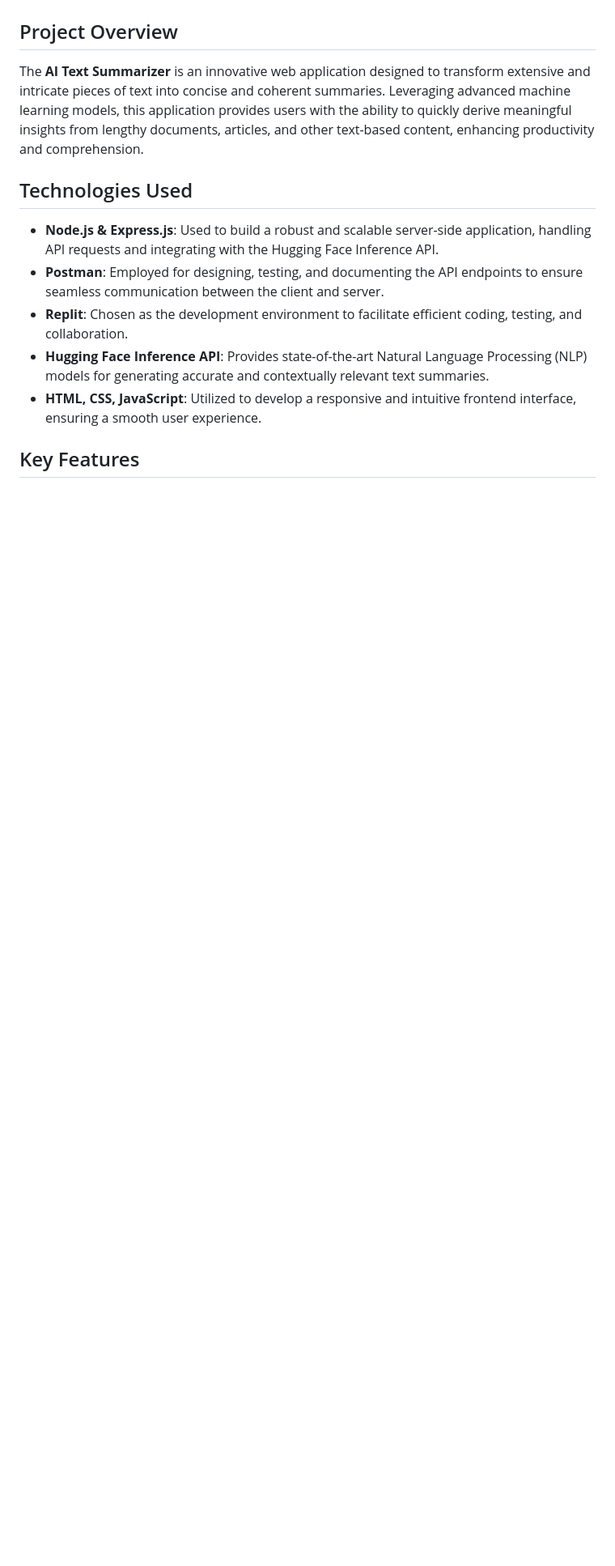
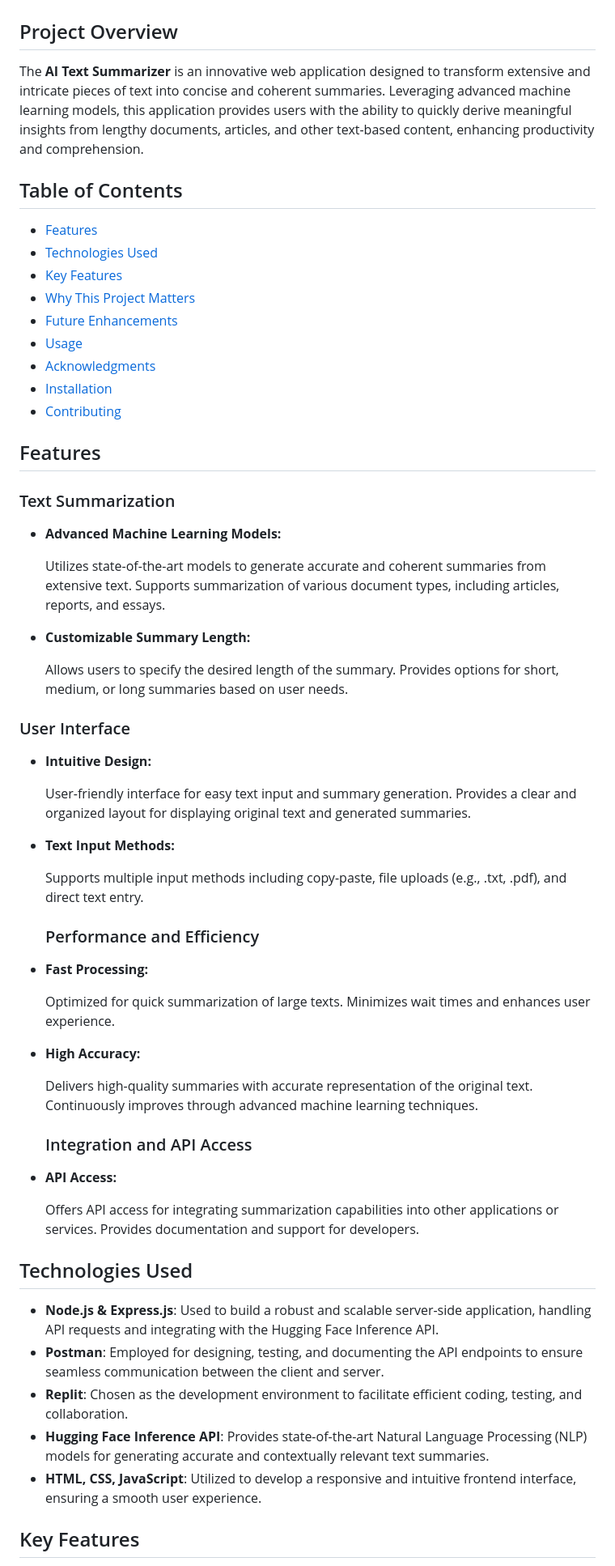
Before and after one commit to teja-86/AI-Text-Summarizer, a Markdown page: README.md, the part around one of its changes. Shown at 81% size. Rendered like a GitHub page; blank space fills up the shorter version.

```diff
--- a/README.md
+++ b/README.md
@@ -3,6 +3,57 @@
 ## Project Overview
 
 The **AI Text Summarizer** is an innovative web application designed to transform extensive and intricate pieces of text into concise and coherent summaries. Leveraging advanced machine learning models, this application provides users with the ability to quickly derive meaningful insights from lengthy documents, articles, and other text-based content, enhancing productivity and comprehension.
+
+## Table of Contents
+
+- [Features](#features)
+- [Technologies Used](#technologies-used)
+- [Key Features](#key-features)
+- [Why This Project Matters](#why-this-project-matters)
+- [Future Enhancements](#future-enhancements)
+- [Usage](#usage)
+- [Acknowledgments](#acknowledgments)
+- [Installation](#installation)
+- [Contributing](#contributing)
+
+## Features
+
+ ### Text Summarization
+
+- **Advanced Machine Learning Models:**
+
+  Utilizes state-of-the-art models to generate accurate and coherent summaries from extensive text. Supports summarization of various document types, including articles,       reports, and essays.
+
+- **Customizable Summary Length:**
+
+  Allows users to specify the desired length of the summary. Provides options for short, medium, or long summaries based on user needs.
+
+ ### User Interface
+
+- **Intuitive Design:**
+
+  User-friendly interface for easy text input and summary generation. Provides a clear and organized layout for displaying original text and generated summaries.
+
+- **Text Input Methods:**
+
+  Supports multiple input methods including copy-paste, file uploads (e.g., .txt, .pdf), and direct text entry.
+
+  ### Performance and Efficiency
+
+- **Fast Processing:**
+
+  Optimized for quick summarization of large texts. Minimizes wait times and enhances user experience.
+
+- **High Accuracy:**
+
+  Delivers high-quality summaries with accurate representation of the original text. Continuously improves through advanced machine learning techniques.
+
+  ### Integration and API Access
+
+- **API Access:**
+
+  Offers API access for integrating summarization capabilities into other applications or services. Provides documentation and support for developers.
+
 
 ## Technologies Used
 
```
Also changed, not shown: other parts of README.md (+11 -0 lines).
